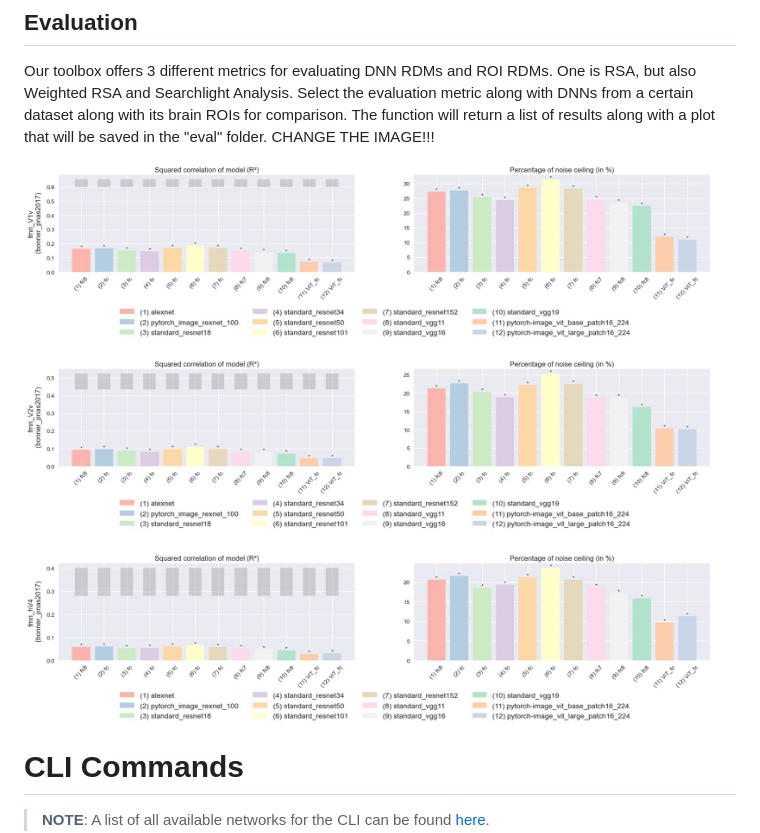
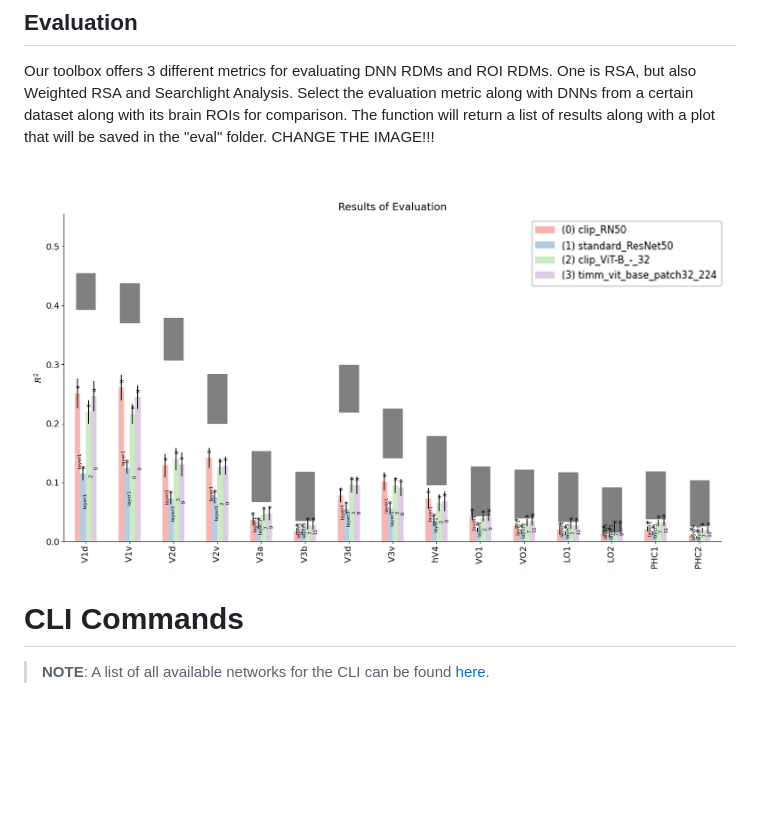
Before and after one commit to cvai-roig-lab/Net2Brain, a Markdown page: README.md, the part around the change. GitHub-like rendering; pictures changed too: demo/evaluation_example.jpg (deleted), demo/evaluation_example.png (added); blank space fills up the shorter version.

Commit message:
Update ReadMe and Colab

```diff
--- a/README.md
+++ b/README.md
@@ -80,7 +80,7 @@ Use the extracted features (activations) to generate a representational dissimil
 Our toolbox offers 3 different metrics for evaluating DNN RDMs and ROI RDMs. One is RSA, but also Weighted RSA and Searchlight Analysis. Select the evaluation metric along with DNNs from a certain dataset along with its brain ROIs for comparison. The function will return a list of results along with a plot that will be saved in the "eval" folder.
 CHANGE THE IMAGE!!!
 
-![Evaluation_Demo](./demo/evaluation_example.jpg)
+![Evaluation_Demo](./demo/evaluation_example.png)
 
 
 
```
Also changed, not shown: 1 other file.
